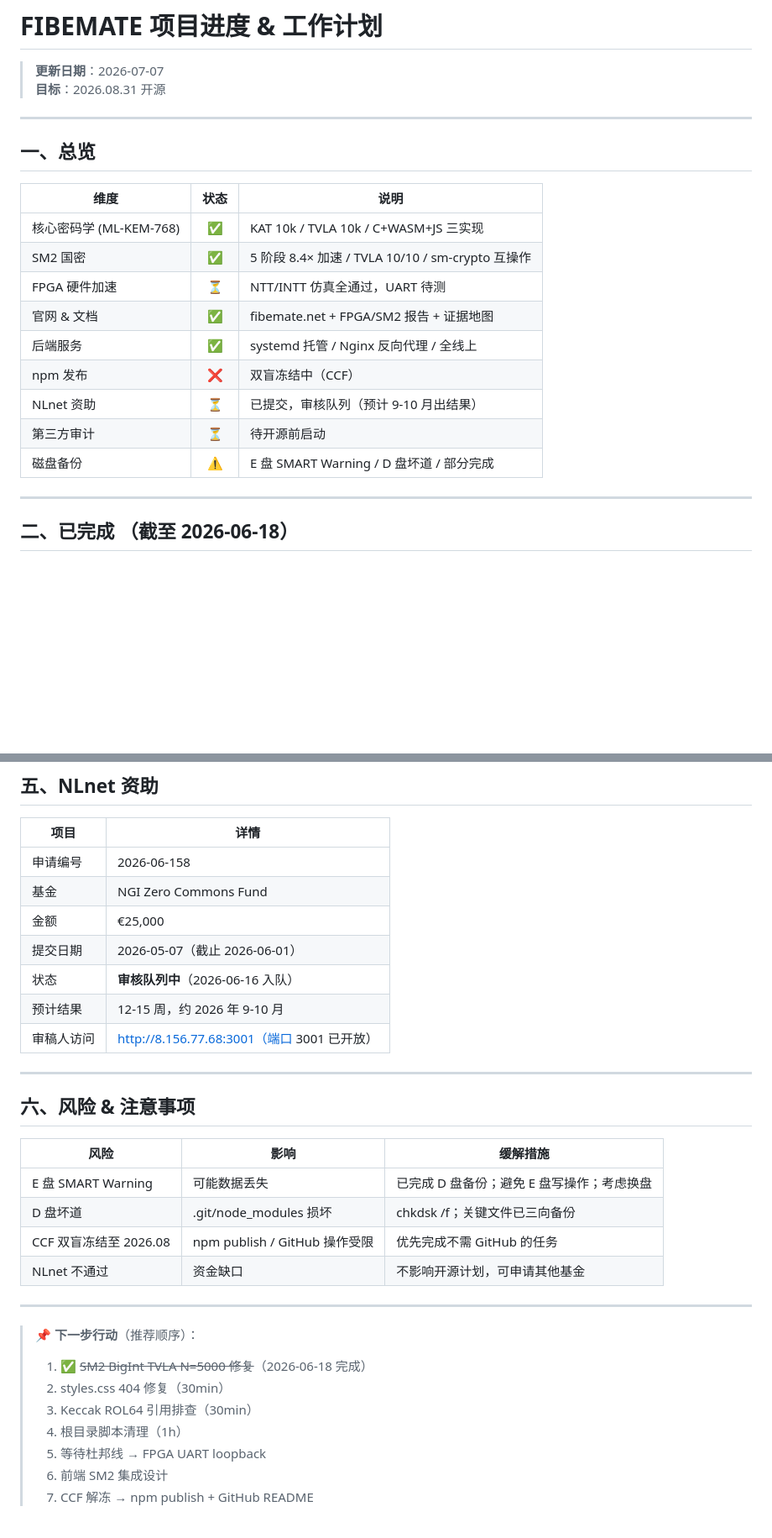
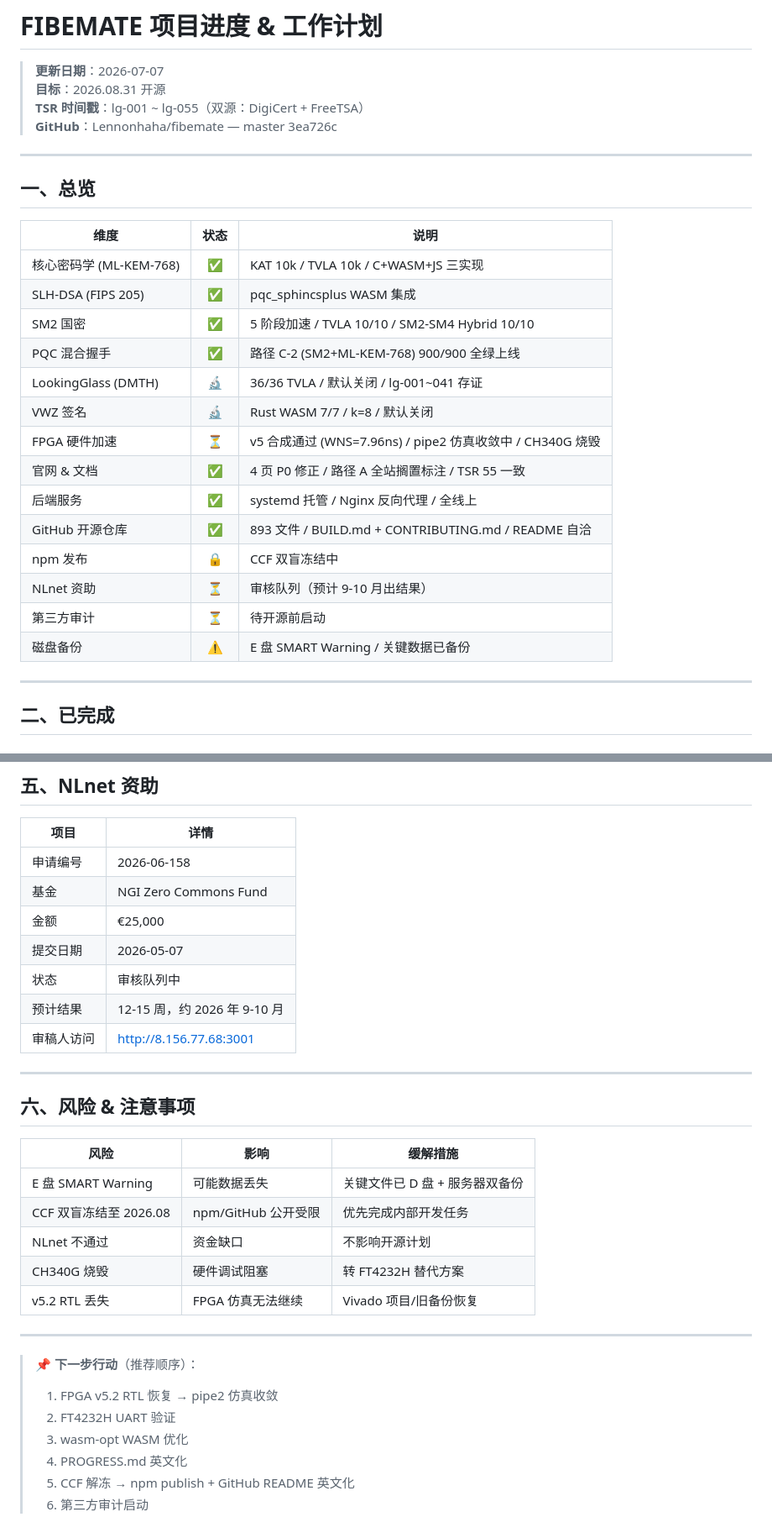
Before and after one commit to Lennonhaha/fibemate, a Markdown page: PROGRESS.md, 2 parts joined by grey strips. Shown at 84% size. GitHub-like rendering; blank space fills up the shorter version.

```diff
--- a/PROGRESS.md
+++ b/PROGRESS.md
@@ -2,6 +2,8 @@
 
 > **更新日期**：2026-07-07
 > **目标**：2026.08.31 开源
+> **TSR 时间戳**：lg-001 ~ lg-055（双源：DigiCert + FreeTSA）
+> **GitHub**：Lennonhaha/fibemate — master 3ea726c
 
 ---
 
@@ -10,16 +12,21 @@
 | 维度 | 状态 | 说明 |
 |------|:----:|------|
 | 核心密码学 (ML-KEM-768) | ✅ | KAT 10k / TVLA 10k / C+WASM+JS 三实现 |
-| SM2 国密 | ✅ | 5 阶段 8.4× 加速 / TVLA 10/10 / sm-crypto 互操作 |
-| FPGA 硬件加速 | ⏳ | NTT/INTT 仿真全通过，UART 待测 |
-| 官网 & 文档 | ✅ | fibemate.net + FPGA/SM2 报告 + 证据地图 |
+| SLH-DSA (FIPS 205) | ✅ | pqc_sphincsplus WASM 集成 |
+| SM2 国密 | ✅ | 5 阶段加速 / TVLA 10/10 / SM2-SM4 Hybrid 10/10 |
+| PQC 混合握手 | ✅ | 路径 C-2 (SM2+ML-KEM-768) 900/900 全绿上线 |
+| LookingGlass (DMTH) | 🔬 | 36/36 TVLA / 默认关闭 / lg-001~041 存证 |
+| VWZ 签名 | 🔬 | Rust WASM 7/7 / k=8 / 默认关闭 |
+| FPGA 硬件加速 | ⏳ | v5 合成通过 (WNS=7.96ns) / pipe2 仿真收敛中 / CH340G 烧毁 |
+| 官网 & 文档 | ✅ | 4 页 P0 修正 / 路径 A 全站搁置标注 / TSR 55 一致 |
 | 后端服务 | ✅ | systemd 托管 / Nginx 反向代理 / 全线上 |
-| npm 发布 | ❌ | 双盲冻结中（CCF） |
-| NLnet 资助 | ⏳ | 已提交，审核队列（预计 9-10 月出结果） |
+| GitHub 开源仓库 | ✅ | 893 文件 / BUILD.md + CONTRIBUTING.md / README 自洽 |
+| npm 发布 | 🔒 | CCF 双盲冻结中 |
+| NLnet 资助 | ⏳ | 审核队列（预计 9-10 月出结果） |
 | 第三方审计 | ⏳ | 待开源前启动 |
-| 磁盘备份 | ⚠️ | E 盘 SMART Warning / D 盘坏道 / 部分完成 |
+| 磁盘备份 | ⚠️ | E 盘 SMART Warning / 关键数据已备份 |
 
 ---
 
-## 二、已完成 （截至 2026-06-18）
+## 二、已完成
 
@@ -151,10 +173,10 @@
 | 申请编号 | 2026-06-158 |
 | 基金 | NGI Zero Commons Fund |
 | 金额 | €25,000 |
-| 提交日期 | 2026-05-07（截止 2026-06-01） |
-| 状态 | **审核队列中**（2026-06-16 入队） |
+| 提交日期 | 2026-05-07 |
+| 状态 | 审核队列中 |
 | 预计结果 | 12-15 周，约 2026 年 9-10 月 |
-| 审稿人访问 | http://8.156.77.68:3001（端口 3001 已开放） |
+| 审稿人访问 | http://8.156.77.68:3001 |
 
 ---
 
@@ -162,18 +184,18 @@
 
 | 风险 | 影响 | 缓解措施 |
 |------|------|----------|
-| E 盘 SMART Warning | 可能数据丢失 | 已完成 D 盘备份；避免 E 盘写操作；考虑换盘 |
-| D 盘坏道 | .git/node_modules 损坏 | chkdsk /f；关键文件已三向备份 |
-| CCF 双盲冻结至 2026.08 | npm publish / GitHub 操作受限 | 优先完成不需 GitHub 的任务 |
-| NLnet 不通过 | 资金缺口 | 不影响开源计划，可申请其他基金 |
+| E 盘 SMART Warning | 可能数据丢失 | 关键文件已 D 盘 + 服务器双备份 |
+| CCF 双盲冻结至 2026.08 | npm/GitHub 公开受限 | 优先完成内部开发任务 |
+| NLnet 不通过 | 资金缺口 | 不影响开源计划 |
+| CH340G 烧毁 | 硬件调试阻塞 | 转 FT4232H 替代方案 |
+| v5.2 RTL 丢失 | FPGA 仿真无法继续 | Vivado 项目/旧备份恢复 |
 
 ---
 
 > 📌 **下一步行动**（推荐顺序）：
-> 1. ✅ ~~SM2 BigInt TVLA N=5000 修复~~（2026-06-18 完成）
-> 2. styles.css 404 修复（30min）
-> 3. Keccak ROL64 引用排查（30min）
-> 4. 根目录脚本清理（1h）
-> 5. 等待杜邦线 → FPGA UART loopback
-> 6. 前端 SM2 集成设计
-> 7. CCF 解冻 → npm publish + GitHub README
+> 1. FPGA v5.2 RTL 恢复 → pipe2 仿真收敛
+> 2. FT4232H UART 验证
+> 3. wasm-opt WASM 优化
+> 4. PROGRESS.md 英文化
+> 5. CCF 解冻 → npm publish + GitHub README 英文化
+> 6. 第三方审计启动
```
Also changed, not shown: other parts of PROGRESS.md (+99 -84 lines).
